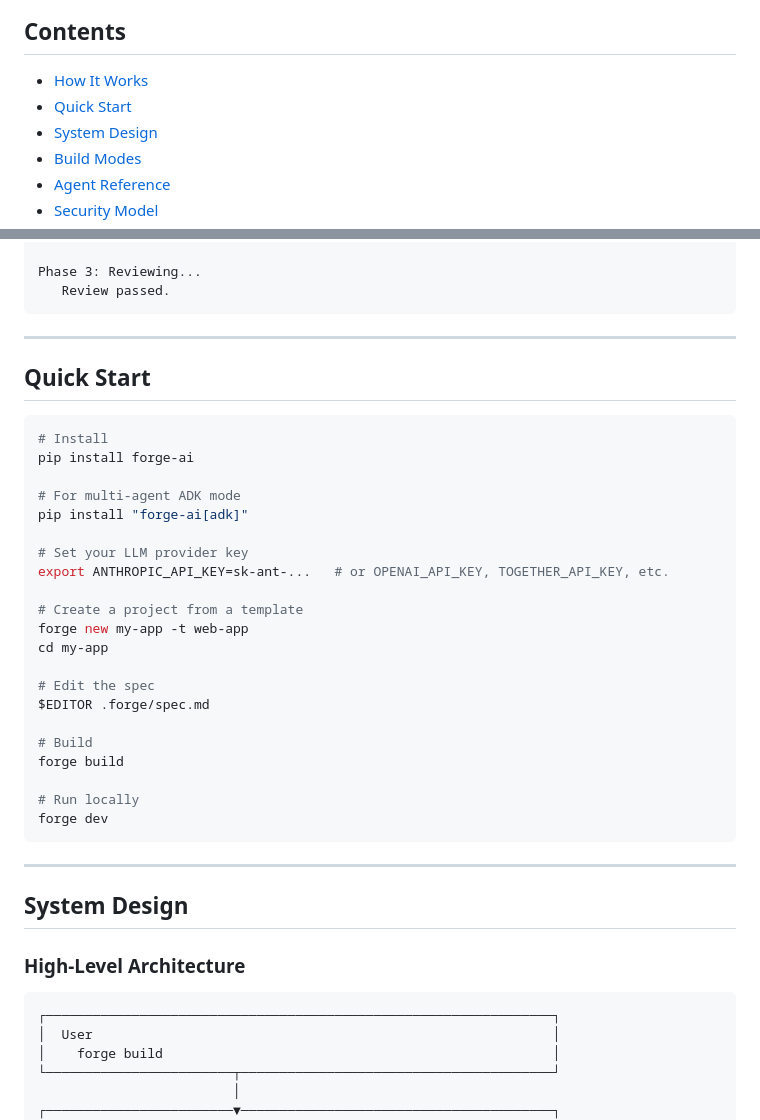
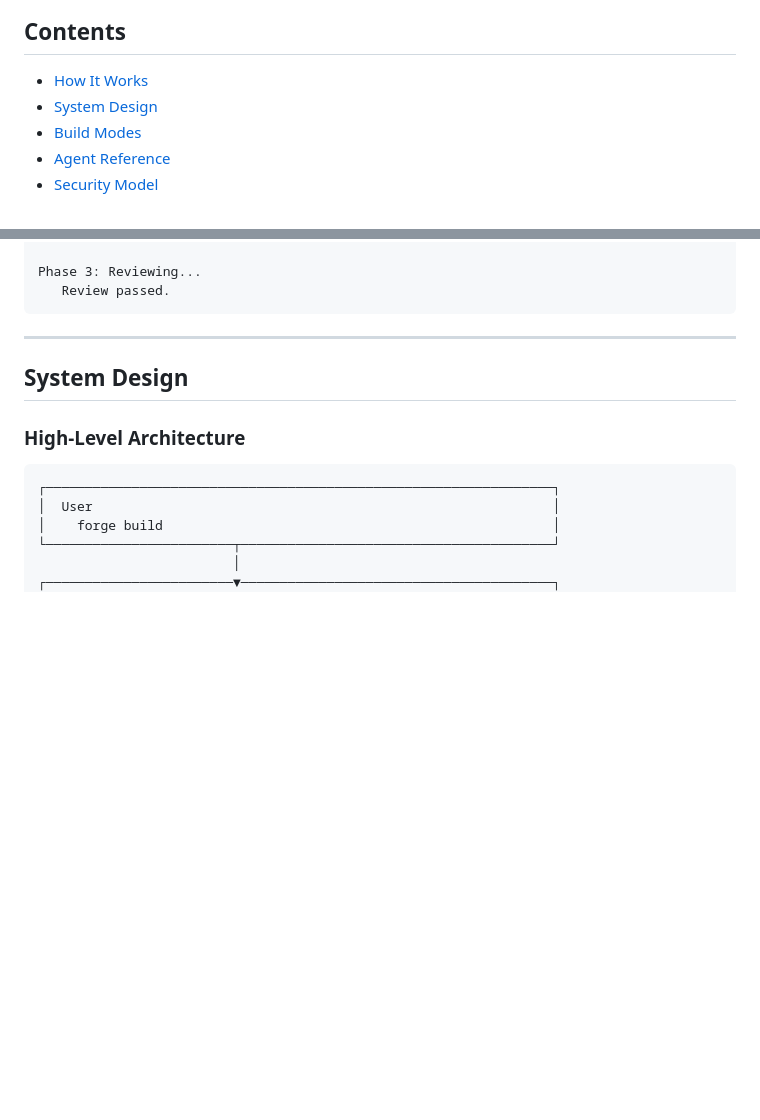
Before and after one commit to nebullii/forge, a Markdown page: README.md, 2 parts joined by grey strips. Drawn GitHub-style; blank space fills up the shorter version.

Commit message:
Move Quick Start to top of README with step-by-step usage guide
Clear install → API key → create → spec → build → dev → incremental workflow. Removed duplicate section.

````diff
--- a/README.md
+++ b/README.md
@@ -98,7 +189,6 @@ vs `POST /users` mismatches.
 ## Contents
 
 - [How It Works](#how-it-works)
-- [Quick Start](#quick-start)
 - [System Design](#system-design)
 - [Build Modes](#build-modes)
 - [Agent Reference](#agent-reference)
@@ -163,34 +253,6 @@ Phase 2: Building...
 
 Phase 3: Reviewing...
    Review passed.
-```
-
----
-
-## Quick Start
-
-```bash
-# Install
-pip install forge-ai
-
-# For multi-agent ADK mode
-pip install "forge-ai[adk]"
-
-# Set your LLM provider key
-export ANTHROPIC_API_KEY=sk-ant-...   # or OPENAI_API_KEY, TOGETHER_API_KEY, etc.
-
-# Create a project from a template
-forge new my-app -t web-app
-cd my-app
-
-# Edit the spec
-$EDITOR .forge/spec.md
-
-# Build
-forge build
-
-# Run locally
-forge dev
 ```
 
 ---
````
Also changed, not shown: other parts of README.md (+91 -0 lines).
